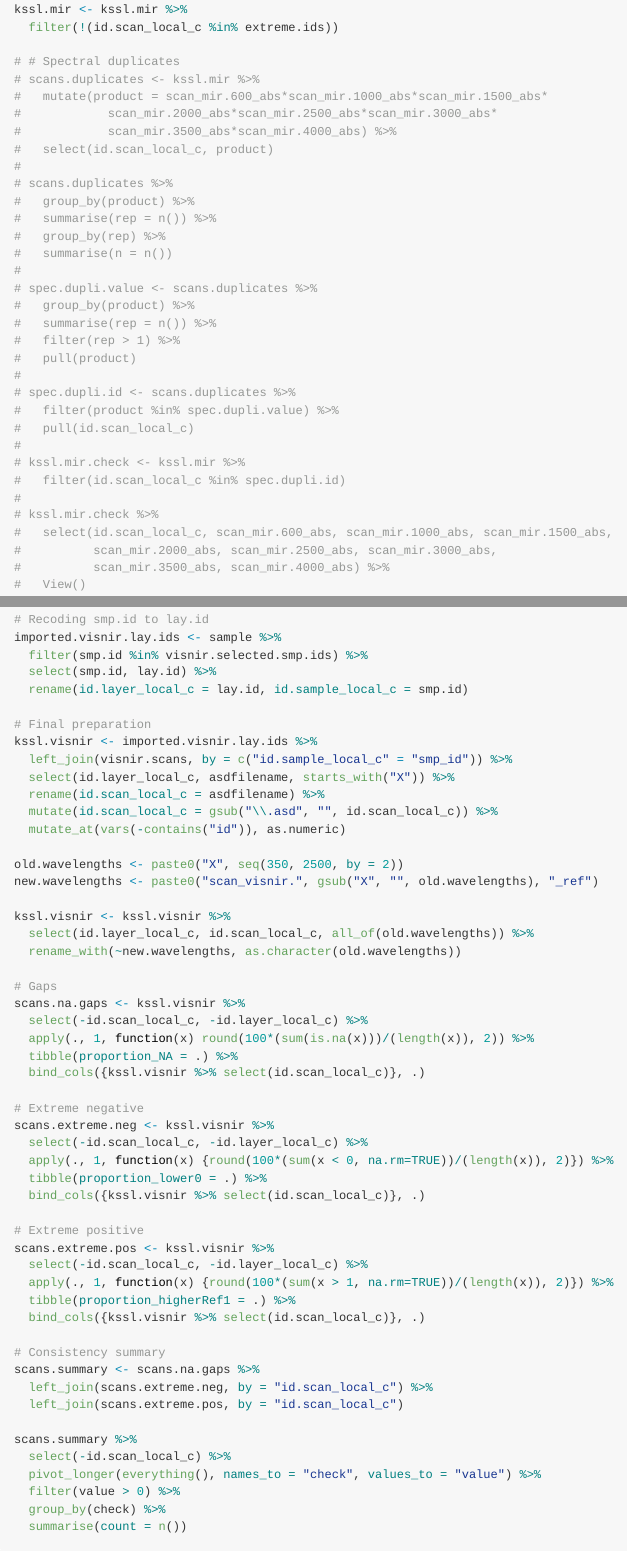
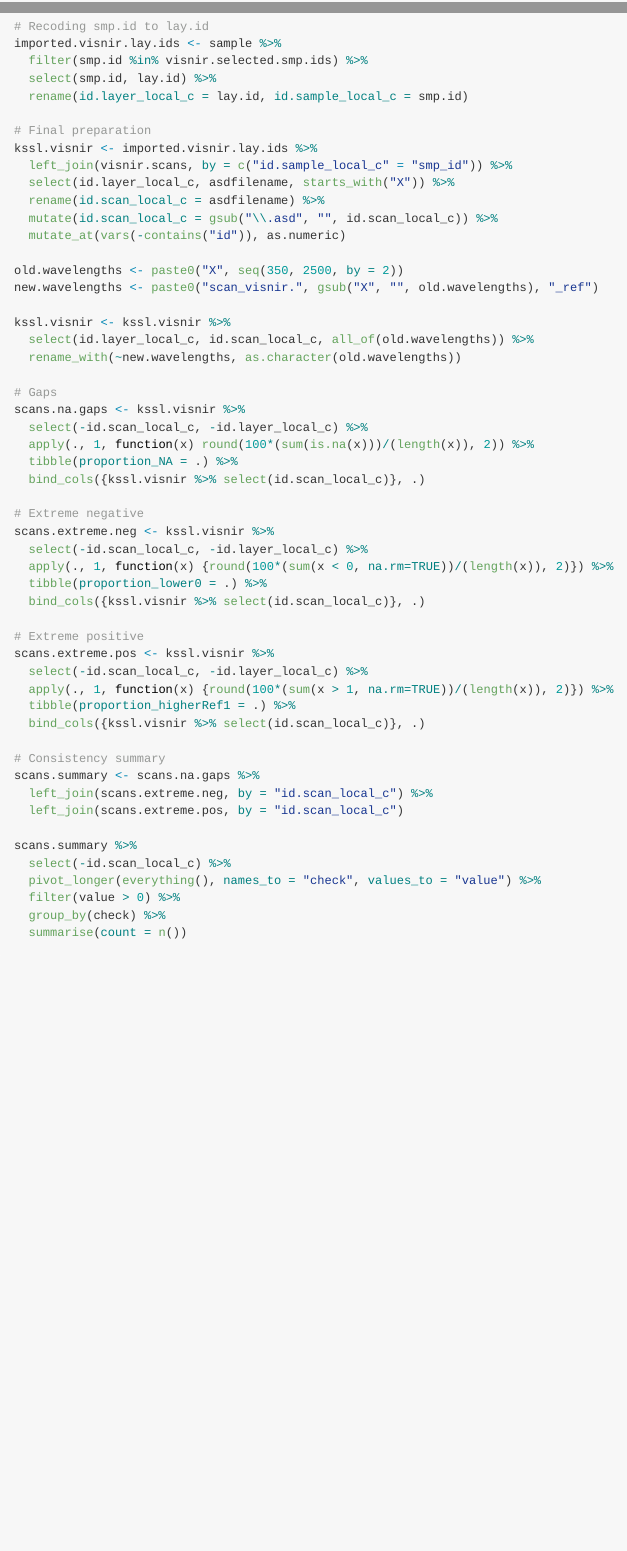
Before and after one commit to soilspectroscopy/ossl-imports, an R Markdown document (dataset/KSSL/README.Rmd): the page in a window 1100 px wide, from 18310 px down before the commit and from 18330 px down after it, and a second part further down, joined at a grey line. The pictures show the output file dataset/KSSL/README.md that the author committed with the source, drawn offline in the style of GitHub; long lines of code are wrapped.

```diff
--- a/dataset/KSSL/README.Rmd
+++ b/dataset/KSSL/README.Rmd
@@ -706,34 +707,3 @@
 kssl.mir <- kssl.mir %>%
   filter(!(id.scan_local_c %in% extreme.ids))
 
-# # Spectral duplicates
-# scans.duplicates <- kssl.mir %>%
-#   mutate(product = scan_mir.600_abs*scan_mir.1000_abs*scan_mir.1500_abs*
-#            scan_mir.2000_abs*scan_mir.2500_abs*scan_mir.3000_abs*
-#            scan_mir.3500_abs*scan_mir.4000_abs) %>%
-#   select(id.scan_local_c, product)
-#
-# scans.duplicates %>%
-#   group_by(product) %>%
-#   summarise(rep = n()) %>%
-#   group_by(rep) %>%
-#   summarise(n = n())
-#
-# spec.dupli.value <- scans.duplicates %>%
-#   group_by(product) %>%
-#   summarise(rep = n()) %>%
-#   filter(rep > 1) %>%
-#   pull(product)
-#
-# spec.dupli.id <- scans.duplicates %>%
-#   filter(product %in% spec.dupli.value) %>%
-#   pull(id.scan_local_c)
-#
-# kssl.mir.check <- kssl.mir %>%
-#   filter(id.scan_local_c %in% spec.dupli.id)
-#
-# kssl.mir.check %>%
-#   select(id.scan_local_c, scan_mir.600_abs, scan_mir.1000_abs, scan_mir.1500_abs,
-#          scan_mir.2000_abs, scan_mir.2500_abs, scan_mir.3000_abs,
-#          scan_mir.3500_abs, scan_mir.4000_abs) %>%
-#   View()
```
Also changed, not shown: dataset/KSSL/README.md, dataset/KSSL/README_files/figure-gfm/mir_plot-1.png, dataset/KSSL/README.Rmd (36 more changed lines).
